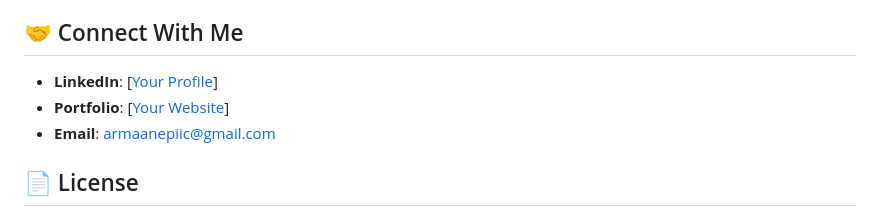
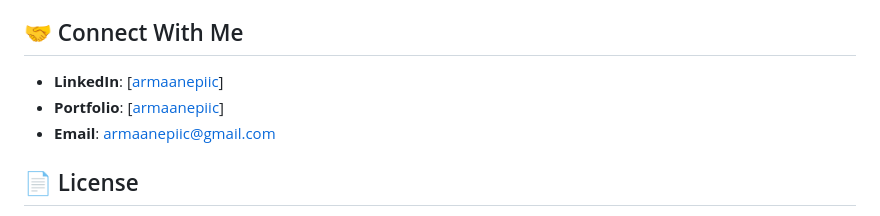
Before and after one commit to armaanepiic/NodeJS, a Markdown page: README.md, the part around the change. Drawn GitHub-style.

```diff
--- a/README.md
+++ b/README.md
@@ -104,8 +104,8 @@ node example.js
 
 ## 🤝 Connect With Me
 
-- **LinkedIn**: [[Your Profile](https://www.linkedin.com/in/armaanepiic/)]
-- **Portfolio**: [[Your Website](https://armaanepiic.github.io/Portfolio/)]
+- **LinkedIn**: [[armaanepiic](https://www.linkedin.com/in/armaanepiic/)]
+- **Portfolio**: [[armaanepiic](https://armaanepiic.github.io/Portfolio/)]
 - **Email**: armaanepiic@gmail.com
 
 ## 📄 License
```
